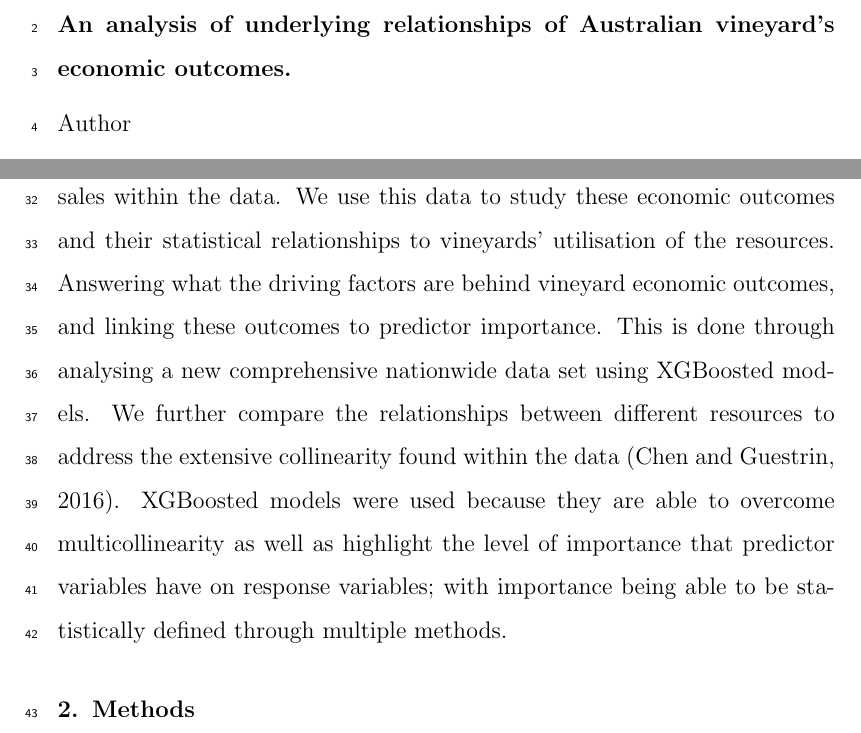
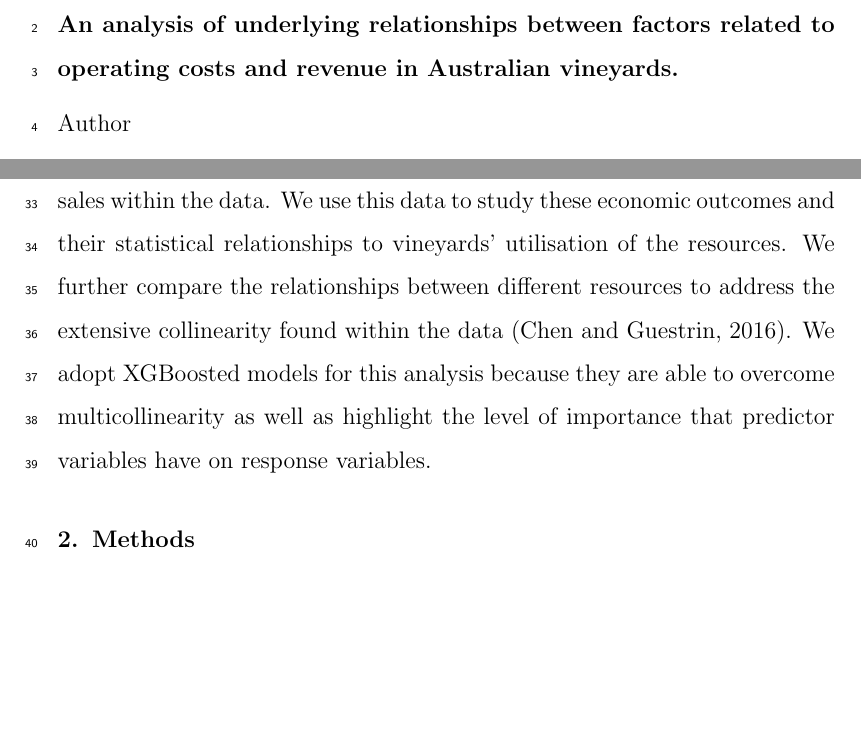
Before and after one commit to JixTheCat/Operating-costs-and-Revenue, a LaTeX paper (article.tex): two parts of pages 1 and 3 of 33, joined at a grey line, cut so that both start at the same text, the shorter picture padded with empty space. Compiled offline with pdfLaTeX.

Commit message:
introduction km edits

```diff
--- a/article.tex
+++ b/article.tex
@@ -42,7 +42,7 @@
 %% and the form \ead[url] for the home page:
 
 %% \title{Title\tnoteref{label1}}
-\title{An analysis of underlying relationships of Australian vineyard's economic outcomes.}
+\title{An analysis of underlying relationships between factors related to operating costs and revenue in Australian vineyards.}
 
 % Variable importance in determining vineyard operational costs and region using statistical machine learning.
 % How are region and operational costs related?
@@ -153,5 +153,5 @@ Historically strong demands for Australian wine have helped to create a thriving
 \par
-An unprecedented amount of data regarding the Australian winegrowing industry has been collected through Sustainable Winegrowing Australia, offering new insights into the driving economic forces of the Australian wine industry. This dataset allowed insights into the economic outcome of vineyards through the incorporation of operating costs and grape revenue from grape sales within the data. We use this data to study these economic outcomes and their statistical relationships to vineyards' utilisation of the resources. Answering what the driving factors are behind vineyard economic outcomes, and linking these outcomes to predictor importance. This is done through analysing a new comprehensive nationwide data set using XGBoosted models. We further compare the relationships between different resources to address the extensive collinearity found within the data \citep{chenXGBoostScalableTree2016}. XGBoosted models were used because they are able to overcome multicollinearity as well as highlight the level of importance that predictor variables have on response variables; with importance being able to be statistically defined through multiple methods.
+An unprecedented amount of data regarding the Australian winegrowing industry has been collected through Sustainable Winegrowing Australia, offering new insights into the driving economic forces of the Australian wine industry. This dataset allows insights into the economic outcome of vineyards through the incorporation of operating costs and grape revenue from grape sales within the data. We use this data to study these economic outcomes and their statistical relationships to vineyards' utilisation of the resources. We further compare the relationships between different resources to address the extensive collinearity found within the data \citep{chenXGBoostScalableTree2016}. We adopt XGBoosted models for this analysis because they are able to overcome multicollinearity as well as highlight the level of importance that predictor variables have on response variables.
 
 \section{Methods}
 % TODO:
```
Also changed, not shown: article.tex (2 more changed lines).
